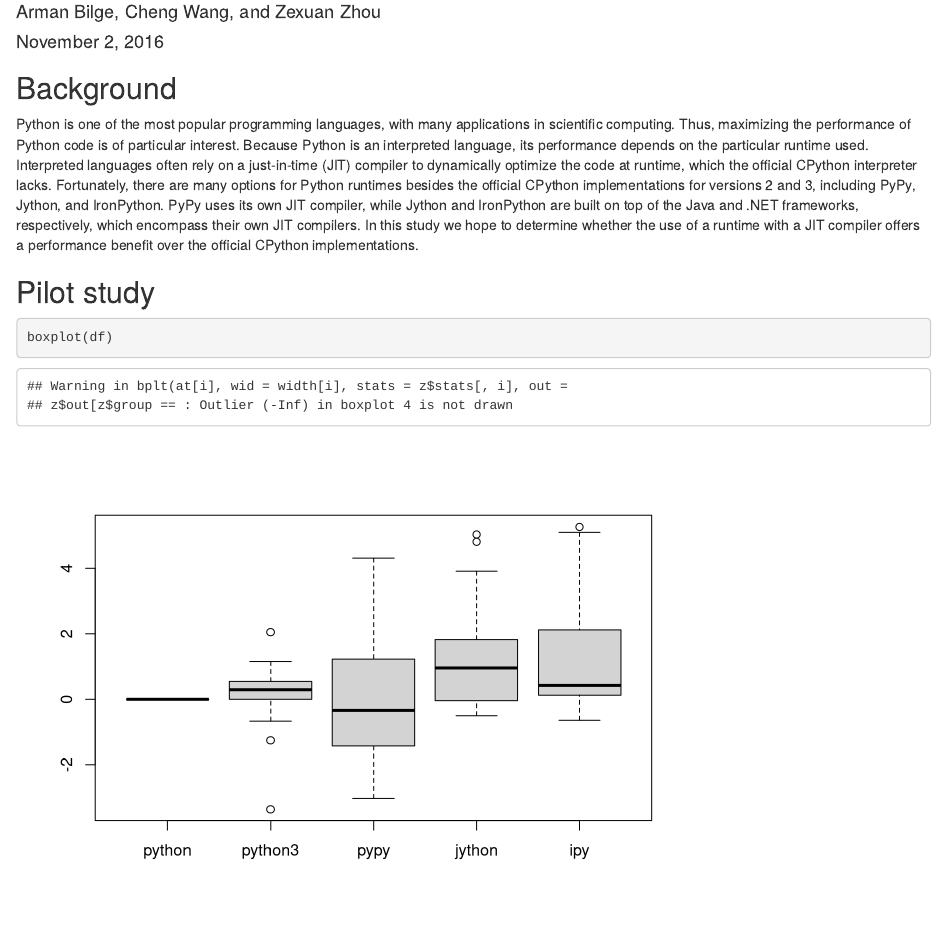
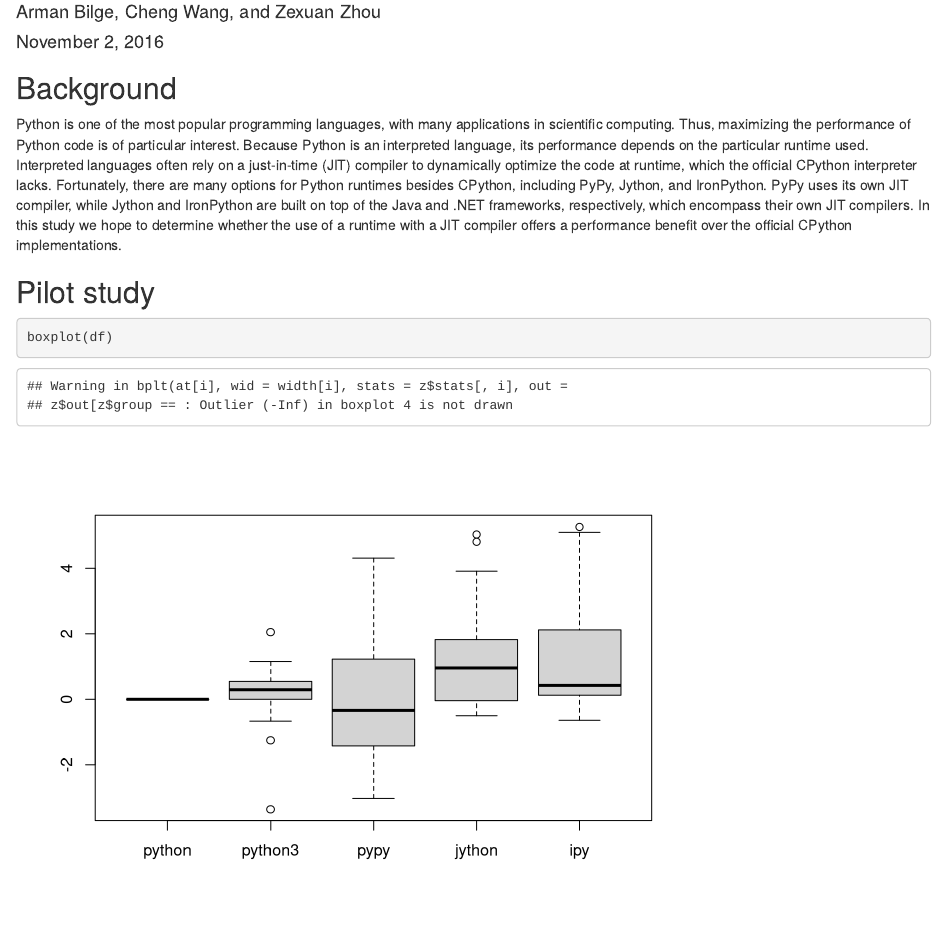
Before and after one commit to armanbilge/stat502-project, an R Markdown document (proposal.Rmd): the page in a window 1100 px wide, from 70 px down. Rendered offline with R 4.5, knitr and Pandoc, with nearby package versions; some code elsewhere in the file could not run offline.

Commit message:
Edit intro

```diff
--- a/proposal.Rmd
+++ b/proposal.Rmd
@@ -16,7 +16,7 @@ Python is one of the most popular programming languages, with many applications
 Thus, maximizing the performance of Python code is of particular interest.
 Because Python is an interpreted language, its performance depends on the particular runtime used.
 Interpreted languages often rely on a just-in-time (JIT) compiler to dynamically optimize the code at runtime, which the official CPython interpreter lacks.
-Fortunately, there are many options for Python runtimes besides the official CPython implementations for versions 2 and 3, including PyPy, Jython, and IronPython.
+Fortunately, there are many options for Python runtimes besides CPython, including PyPy, Jython, and IronPython.
 PyPy uses its own JIT compiler, while Jython and IronPython are built on top of the Java and .NET frameworks, respectively, which encompass their own JIT compilers.
 In this study we hope to determine whether the use of a runtime with a JIT compiler offers a performance benefit over the official CPython implementations.
 
```
